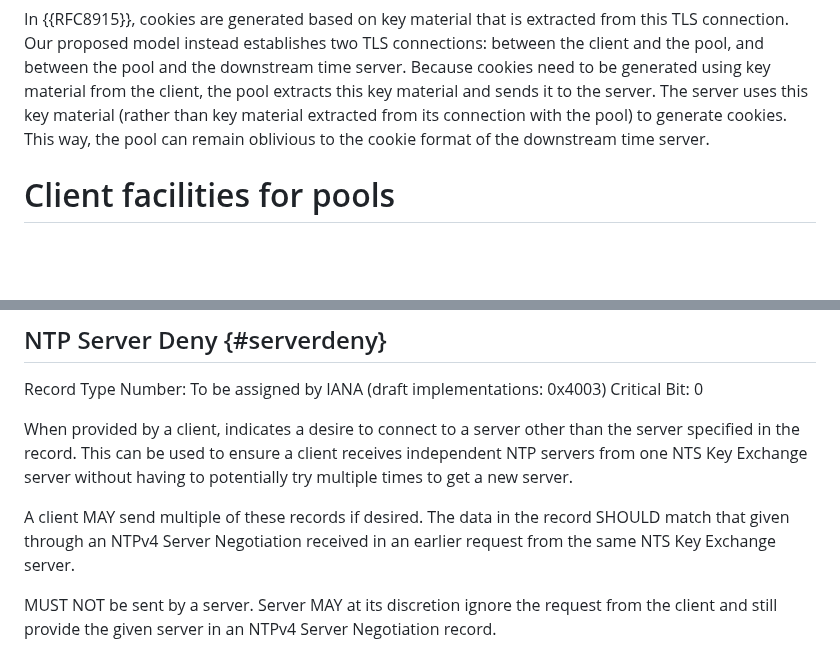
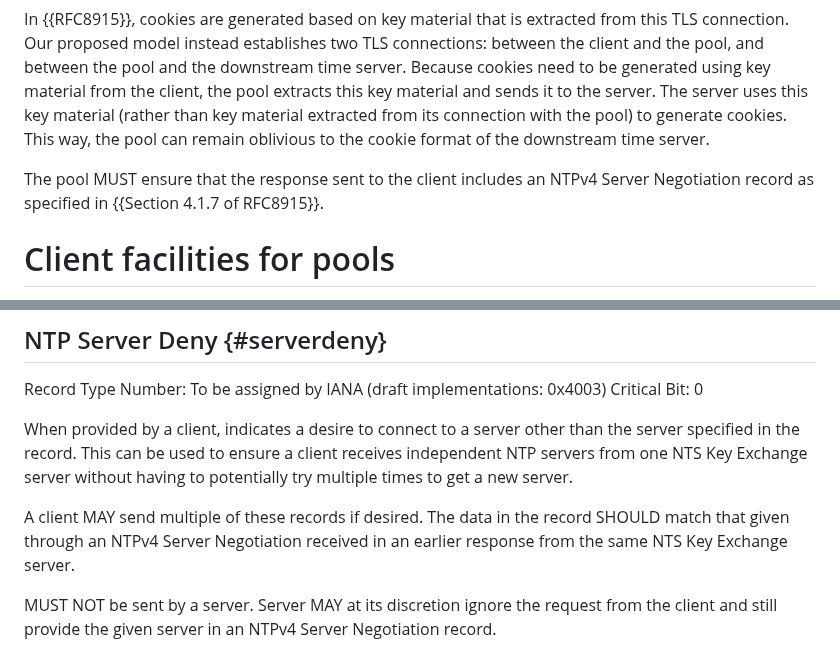
Before and after one commit to pendulum-project/nts-pool-draft, a Markdown page: draft-venhoek-nts-pool.md, 2 parts joined by grey strips. GitHub-like rendering; blank space fills up the shorter version.

Commit message:
Require the pool to include a server negotiation record in its response

```diff
--- a/draft-venhoek-nts-pool.md
+++ b/draft-venhoek-nts-pool.md
@@ -75,6 +75,8 @@ We propose a pool model where the pool provides an NTS Key Exchange service to t
 
 In {{RFC8915}}, cookies are generated based on key material that is extracted from this TLS connection. Our proposed model instead establishes two TLS connections: between the client and the pool, and between the pool and the downstream time server. Because cookies need to be generated using key material from the client, the pool extracts this key material and sends it to the server. The server uses this key material (rather than key material extracted from its connection with the pool) to generate cookies. This way, the pool can remain oblivious to the cookie format of the downstream time server.
 
+The pool MUST ensure that the response sent to the client includes an NTPv4 Server Negotiation record as specified in {{Section 4.1.7 of RFC8915}}.
+
 # Client facilities for pools
 
 One challenge with getting multiple time sources from a single NTS Key Exchange server is that clients that allow for explicit pool configuration want to end up with multiple independent time sources. Without additional support, a user of a pool might receive a downstream time source it already has from an NTS Key Exchange session, resulting in that session being a waste of time. To avoid unneccessary NTS Key Exchange sessions, we also introduce a record that clients can use to indicate which downstream time servers they don't want, because they already have them.
@@ -143,7 +145,7 @@ Critical Bit: 0
 
 When provided by a client, indicates a desire to connect to a server other than the server specified in the record. This can be used to ensure a client receives independent NTP servers from one NTS Key Exchange server without having to potentially try multiple times to get a new server.
 
-A client MAY send multiple of these records if desired. The data in the record SHOULD match that given through an NTPv4 Server Negotiation received in an earlier request from the same NTS Key Exchange server.
+A client MAY send multiple of these records if desired. The data in the record SHOULD match that given through an NTPv4 Server Negotiation received in an earlier response from the same NTS Key Exchange server.
 
 MUST NOT be sent by a server. Server MAY at its discretion ignore the request from the client and still provide the given server in an NTPv4 Server Negotiation record.
 
```
